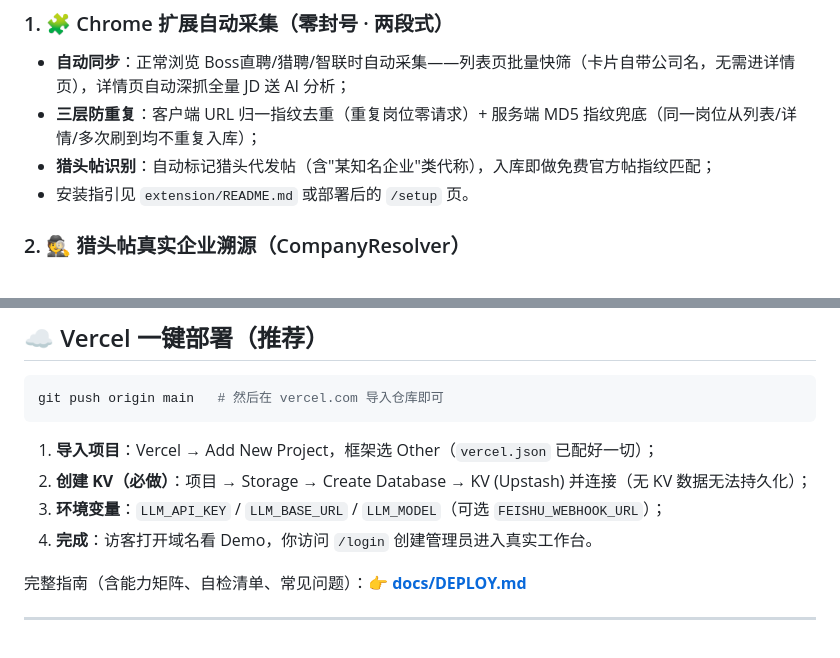
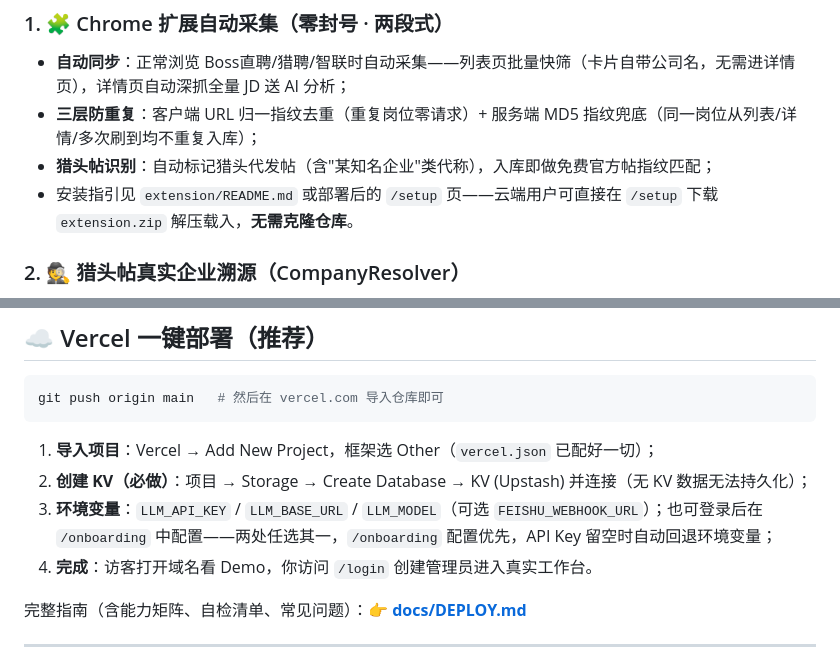
Before and after one commit to Feng-H/job-hunter-agent, a Markdown page: README.md, 2 parts joined by grey strips. Drawn GitHub-style.

Commit message:
docs: prebuilt API bundle notes, prefixed KV env support, LLM config precedence, diag endpoint, extension.zip install flow

```diff
--- a/README.md
+++ b/README.md
@@ -10,7 +10,7 @@
 * **自动同步**：正常浏览 Boss直聘/猎聘/智联时自动采集——列表页批量快筛（卡片自带公司名，无需进详情页），详情页自动深抓全量 JD 送 AI 分析；
 * **三层防重复**：客户端 URL 归一指纹去重（重复岗位零请求）+ 服务端 MD5 指纹兜底（同一岗位从列表/详情/多次刷到均不重复入库）；
 * **猎头帖识别**：自动标记猎头代发帖（含"某知名企业"类代称），入库即做免费官方帖指纹匹配；
-* 安装指引见 `extension/README.md` 或部署后的 `/setup` 页。
+* 安装指引见 `extension/README.md` 或部署后的 `/setup` 页——云端用户可直接在 `/setup` 下载 `extension.zip` 解压载入，**无需克隆仓库**。
 
 ### 2. 🕵️ 猎头帖真实企业溯源（CompanyResolver）
 * **策略一（免费自动）**：职位指纹（标准化职位名 + 薪资分档 + 主城区）与看板内企业官方直发帖碰撞匹配，JD 要求重合度二次验证；
@@ -61,7 +61,7 @@ git push origin main   # 然后在 vercel.com 导入仓库即可
 
 1. **导入项目**：Vercel → Add New Project，框架选 Other（`vercel.json` 已配好一切）；
 2. **创建 KV（必做）**：项目 → Storage → Create Database → KV (Upstash) 并连接（无 KV 数据无法持久化）；
-3. **环境变量**：`LLM_API_KEY` / `LLM_BASE_URL` / `LLM_MODEL`（可选 `FEISHU_WEBHOOK_URL`）；
+3. **环境变量**：`LLM_API_KEY` / `LLM_BASE_URL` / `LLM_MODEL`（可选 `FEISHU_WEBHOOK_URL`）；也可登录后在 `/onboarding` 中配置——两处任选其一，`/onboarding` 配置优先，API Key 留空时自动回退环境变量；
 4. **完成**：访客打开域名看 Demo，你访问 `/login` 创建管理员进入真实工作台。
 
 完整指南（含能力矩阵、自检清单、常见问题）：👉 **[docs/DEPLOY.md](./docs/DEPLOY.md)**
```
Also changed, not shown: docs/ARCHITECTURE.md (+3 -3 lines), docs/DEPLOY.md (+19 -2 lines).
